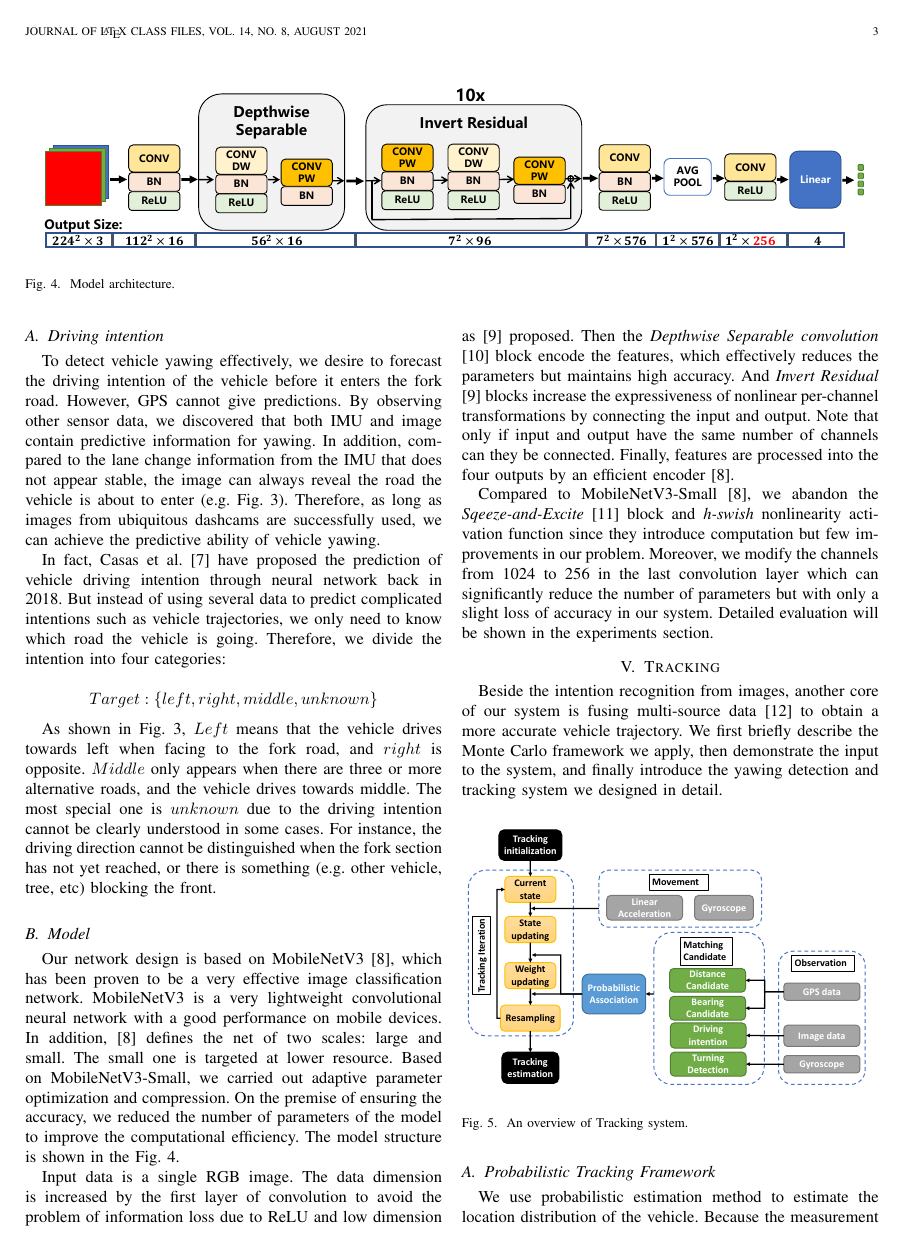
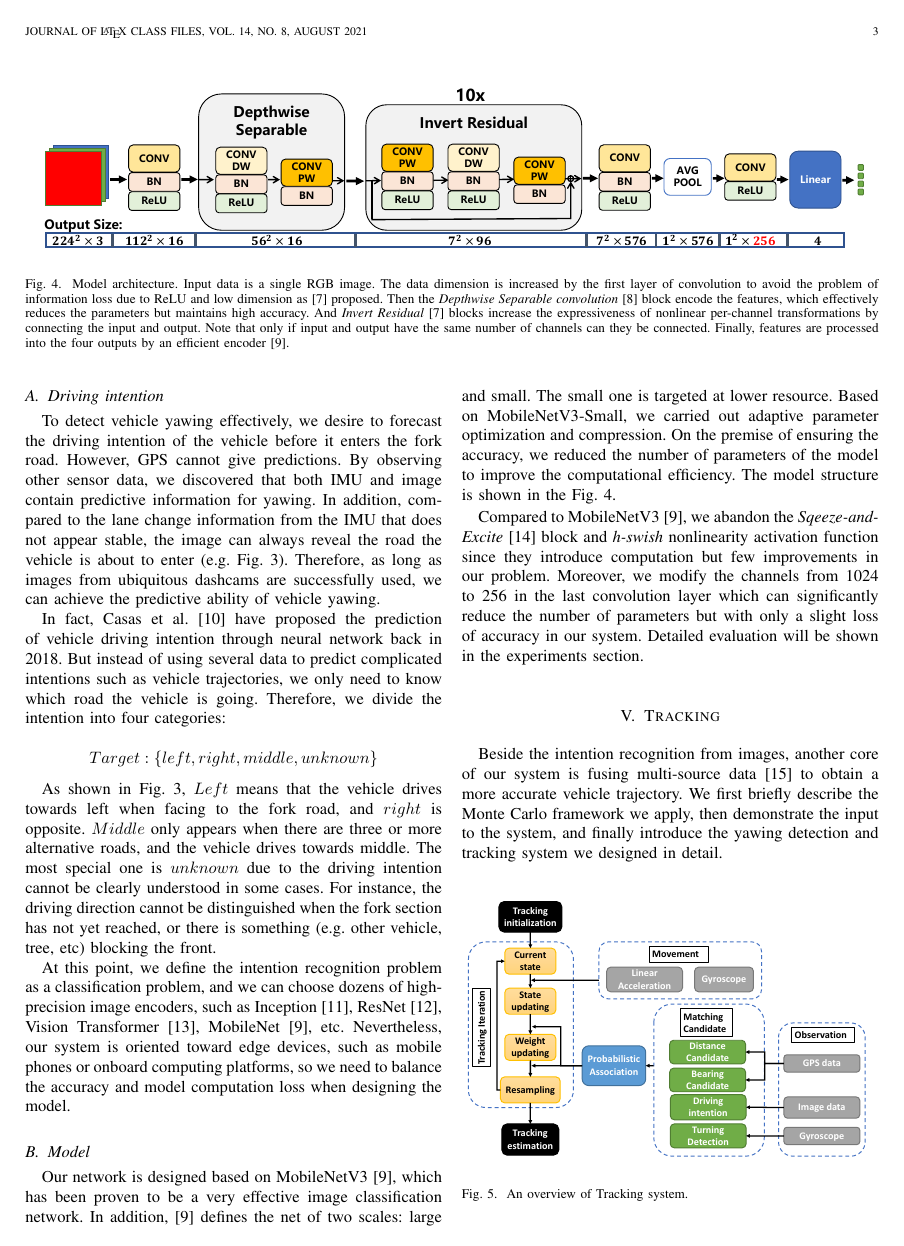
Before and after one commit to xianxuan/fork-tracker-paper, a LaTeX paper (tvt_fork_tracker.tex): page 3 of 7 before the commit and page 3 of 8 after it. Compiled offline with pdfLaTeX.

Commit message:
section 4 & section 1

```diff
--- a/tvt_fork_tracker.tex
+++ b/tvt_fork_tracker.tex
@@ -134,17 +134,13 @@ In this section, we first introduce our motivation for driving intention recogni
 
 \begin{figure*}[htbp]
     \centerline{\includegraphics[width=1\textwidth]{fig/net.pdf}}
-    \caption{Model architecture. }
+    \caption{Model architecture. Input data is a single RGB image. The data dimension is increased by the first layer of convolution to avoid the problem of information loss due to ReLU and low dimension as \cite{mobilenetv2} proposed. Then the \textit{Depthwise Separable convolution} \cite{howard2017mobilenets} block encode the features, which effectively reduces the parameters but maintains high accuracy. And \textit{Invert Residual} \cite{mobilenetv2} blocks increase the expressiveness of nonlinear per-channel transformations by connecting the input and output. Note that only if input and output have the same number of channels can they be connected. Finally, features are processed into the four outputs by an efficient encoder \cite{mobilenetv3}. }
     \label{fig:net}
 \end{figure*}
 
 % Because the model runs on mobile devices, it needs to be lightweight.
 \subsection{Driving intention}
-To detect vehicle yawing effectively, we desire to forecast the driving intention of the vehicle before it enters the fork road.
-However, GPS cannot give predictions.
-By observing other sensor data, we discovered that both IMU and image contain predictive information for yawing.
-In addition, compared to the lane change information from the IMU that does not appear stable, the image can always reveal the road the vehicle is about to enter (e.g. Fig. \ref{fig:intent}).
-Therefore, as long as images from ubiquitous dashcams are successfully used, we can achieve the predictive ability of vehicle yawing.
+To detect vehicle yawing effectively, we desire to forecast the driving intention of the vehicle before it enters the fork road. However, GPS cannot give predictions. By observing other sensor data, we discovered that both IMU and image contain predictive information for yawing. In addition, compared to the lane change information from the IMU that does not appear stable, the image can always reveal the road the vehicle is about to enter (e.g. Fig. \ref{fig:intent}). Therefore, as long as images from ubiquitous dashcams are successfully used, we can achieve the predictive ability of vehicle yawing.
 
 In fact, Casas et al. \cite{casas2018intentnet} have proposed the prediction of vehicle driving intention through neural network back in 2018. But instead of using several data to predict complicated intentions such as vehicle trajectories, we only need to know which road the vehicle is going. Therefore, we divide the intention into four categories:
 
@@ -154,17 +150,17 @@ In fact, Casas et al. \cite{casas2018intentnet} have proposed the prediction of
 % \end{equation}
 % We describe the driving intention as directions since drivers have to choose one direction to enter when facing a fork road.
 
-As shown in Fig. \ref{fig:intent}, $Left$ means that the vehicle drives towards left when facing to the fork road, and $right$ is opposite.
-$Middle$ only appears when there are three or more alternative roads, and the vehicle drives towards middle. The most special one is $unknown$ due to the driving intention cannot be clearly understood in some cases. For instance, the driving direction cannot be distinguished when the fork section has not yet reached, or there is something (e.g. other vehicle, tree, etc) blocking the front.
+As shown in Fig. \ref{fig:intent}, $Left$ means that the vehicle drives towards left when facing to the fork road, and $right$ is opposite. $Middle$ only appears when there are three or more alternative roads, and the vehicle drives towards middle. The most special one is $unknown$ due to the driving intention cannot be clearly understood in some cases. For instance, the driving direction cannot be distinguished when the fork section has not yet reached, or there is something (e.g. other vehicle, tree, etc) blocking the front.
 
-
+At this point, we define the intention recognition problem as a classification problem, and we can choose dozens of high-precision image encoders, such as Inception \cite{inceptionv3}, ResNet \cite{he2016deep}, Vision Transformer \cite{vit}, MobileNet \cite{mobilenetv3}, etc.
+Nevertheless, our system is oriented toward edge devices, such as mobile phones or onboard computing platforms, so we need to balance the accuracy and model computation loss when designing the model.
 
 \subsection{Model}
-Our network design is based on MobileNetV3 \cite{mobilenetv3}, which has been proven to be a very effective image classification network. MobileNetV3 is a very lightweight convolutional neural network with a good performance on mobile devices. In addition, \cite{mobilenetv3} defines the net of two scales: large and small. The small one is targeted at lower resource. Based on MobileNetV3-Small, we carried out adaptive parameter optimization and compression. On the premise of ensuring the accuracy, we reduced the number of parameters of the model to improve the computational efficiency. The model structure is shown in the Fig. \ref{fig:net}.
+Our network is designed based on MobileNetV3 \cite{mobilenetv3}, which has been proven to be a very effective image classification network.
+% MobileNetV3 is a very lightweight convolutional neural network with a good performance on mobile devices.
+In addition, \cite{mobilenetv3} defines the net of two scales: large and small. The small one is targeted at lower resource. Based on MobileNetV3-Small, we carried out adaptive parameter optimization and compression. On the premise of ensuring the accuracy, we reduced the number of parameters of the model to improve the computational efficiency. The model structure is shown in the Fig. \ref{fig:net}.
 
-Input data is a single RGB image. The data dimension is increased by the first layer of convolution to avoid the problem of information loss due to ReLU and low dimension as \cite{mobilenetv2} proposed. Then the \textit{Depthwise Separable convolution} \cite{howard2017mobilenets} block encode the features, which effectively reduces the parameters but maintains high accuracy. And \textit{Invert Residual} \cite{mobilenetv2} blocks increase the expressiveness of nonlinear per-channel transformations by connecting the input and output. Note that only if input and output have the same number of channels can they be connected. Finally, features are processed into the four outputs by an efficient encoder \cite{mobilenetv3}.
-
-Compared to MobileNetV3-Small \cite{mobilenetv3}, we abandon the \textit{Sqeeze-and-Excite} \cite{hu2018squeeze} block and \textit{h-swish} nonlinearity activation function since they introduce computation but few improvements in our problem.
+Compared to MobileNetV3 \cite{mobilenetv3}, we abandon the \textit{Sqeeze-and-Excite} \cite{hu2018squeeze} block and \textit{h-swish} nonlinearity activation function since they introduce computation but few improvements in our problem.
 Moreover, we modify the channels from 1024 to 256 in the last convolution layer which can significantly reduce the number of parameters but with only a slight loss of accuracy in our system. Detailed evaluation will be shown in the experiments section.
 
 \section{Tracking}\label{sec:tracking}
```
Also changed, not shown: mybib.bib (+15 -0 lines), fig/intro_a.pdf (added), tvt_fork_tracker.pdf, tvt_fork_tracker.tex (4 more changed lines).
